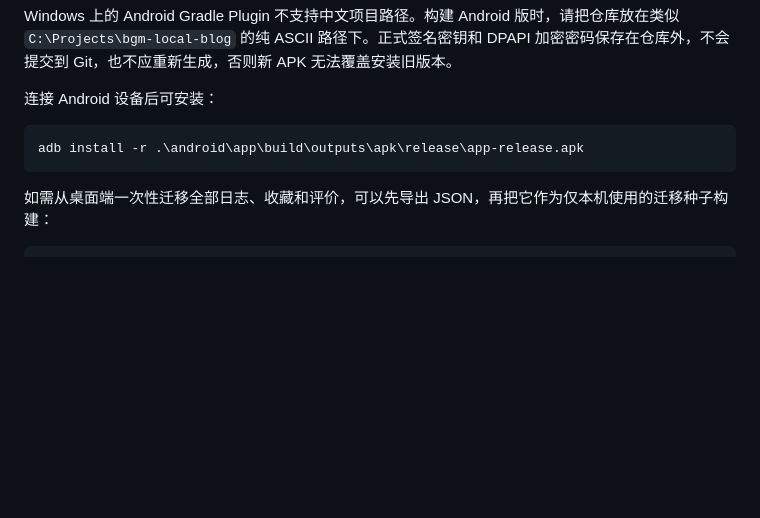
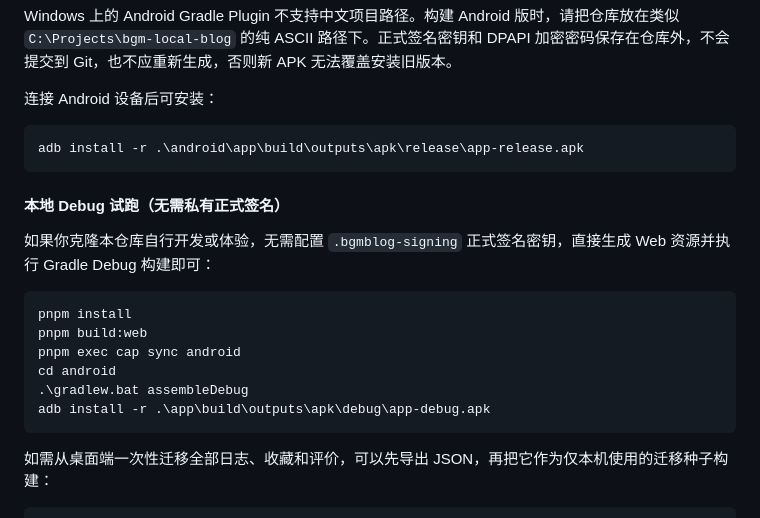
Before and after one commit to hgzf/bangumi-blog, a Markdown page: README.md, the part around one of its changes. GitHub-like rendering; blank space fills up the shorter version.

````diff
--- a/README.md
+++ b/README.md
@@ -60,6 +69,19 @@ Windows 上的 Android Gradle Plugin 不支持中文项目路径。构建 Androi
 adb install -r .\android\app\build\outputs\apk\release\app-release.apk
 ```
 
+#### 本地 Debug 试跑（无需私有正式签名）
+
+如果你克隆本仓库自行开发或体验，无需配置 `.bgmblog-signing` 正式签名密钥，直接生成 Web 资源并执行 Gradle Debug 构建即可：
+
+```powershell
+pnpm install
+pnpm build:web
+pnpm exec cap sync android
+cd android
+.\gradlew.bat assembleDebug
+adb install -r .\app\build\outputs\apk\debug\app-debug.apk
+```
+
 如需从桌面端一次性迁移全部日志、收藏和评价，可以先导出 JSON，再把它作为仅本机使用的迁移种子构建：
 
 ```powershell
````
Also changed, not shown: other parts of README.md (+24 -1 lines), docs/screenshots/subjects.png (added), docs/screenshots/timeline.png (added), docs/screenshots/yearbook.png (added), 2 other files.
